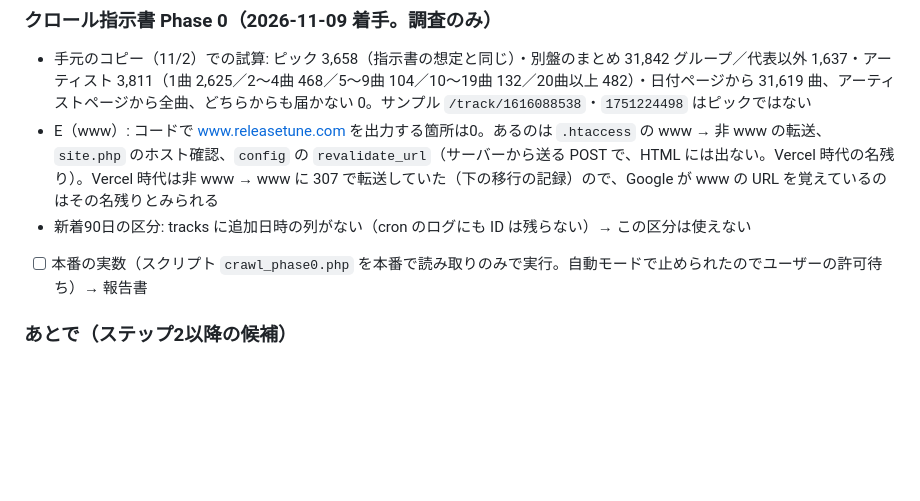
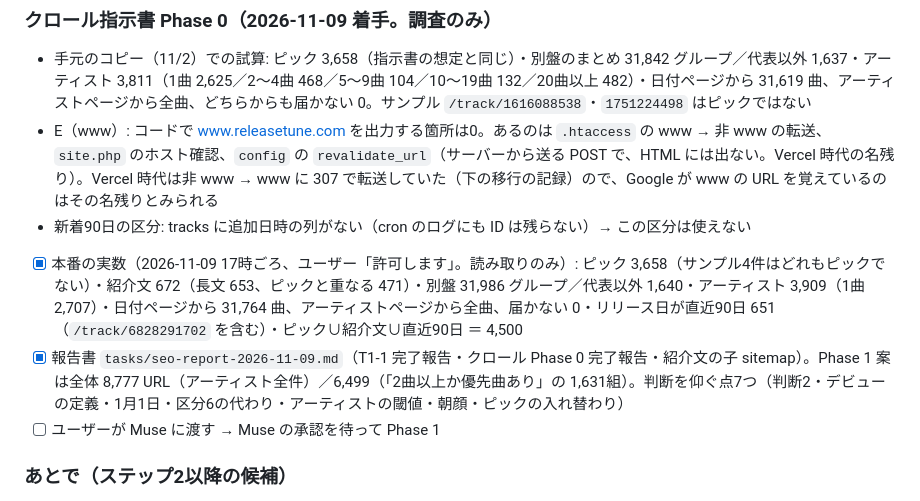
Before and after one commit to mincsnet/releasetune, a Markdown page: tasks/todo.md, the part around the change. Drawn GitHub-style; blank space fills up the shorter version.

Commit message:
docs: T1-1 完了報告とクロール指示書 Phase 0 の報告（本番の実数）
Co-Authored-By: Claude Opus 5.5 <noreply@anthropic.com>

```diff
--- a/tasks/todo.md
+++ b/tasks/todo.md
@@ -174,7 +174,9 @@ Muse の第2・第3便で紹介文の公開が数百曲に増えた（日付分
 - 手元のコピー（11/2）での試算: ピック 3,658（指示書の想定と同じ）・別盤のまとめ 31,842 グループ／代表以外 1,637・アーティスト 3,811（1曲 2,625／2〜4曲 468／5〜9曲 104／10〜19曲 132／20曲以上 482）・日付ページから 31,619 曲、アーティストページから全曲、どちらからも届かない 0。サンプル `/track/1616088538`・`1751224498` はピックではない
 - E（www）: コードで www.releasetune.com を出力する箇所は0。あるのは `.htaccess` の www → 非 www の転送、`site.php` のホスト確認、`config` の `revalidate_url`（サーバーから送る POST で、HTML には出ない。Vercel 時代の名残り）。Vercel 時代は非 www → www に 307 で転送していた（下の移行の記録）ので、Google が www の URL を覚えているのはその名残りとみられる
 - 新着90日の区分: tracks に追加日時の列がない（cron のログにも ID は残らない）→ この区分は使えない
-- [ ] 本番の実数（スクリプト `crawl_phase0.php` を本番で読み取りのみで実行。自動モードで止められたのでユーザーの許可待ち）→ 報告書
+- [x] 本番の実数（2026-11-09 17時ごろ、ユーザー「許可します」。読み取りのみ）: ピック 3,658（サンプル4件はどれもピックでない）・紹介文 672（長文 653、ピックと重なる 471）・別盤 31,986 グループ／代表以外 1,640・アーティスト 3,909（1曲 2,707）・日付ページから 31,764 曲、アーティストページから全曲、届かない 0・リリース日が直近90日 651（`/track/6828291702` を含む）・ピック∪紹介文∪直近90日 ＝ 4,500
+- [x] 報告書 `tasks/seo-report-2026-11-09.md`（T1-1 完了報告・クロール Phase 0 完了報告・紹介文の子 sitemap）。Phase 1 案は全体 8,777 URL（アーティスト全件）／6,499（「2曲以上か優先曲あり」の 1,631組）。判断を仰ぐ点7つ（判断2・デビューの定義・1月1日・区分6の代わり・アーティストの閾値・朝顔・ピックの入れ替わり）
+- [ ] ユーザーが Muse に渡す → Muse の承認を待って Phase 1
 
 ### あとで（ステップ2以降の候補）
 - ユーザー: Bing Webmaster Tools に登録（Search Console から読み込み）、Search Console の「URL 検査」でトップ・about などの登録をリクエスト
```
Also changed, not shown: tasks/seo-report-2026-11-09.md (added, +233 -0 lines).
